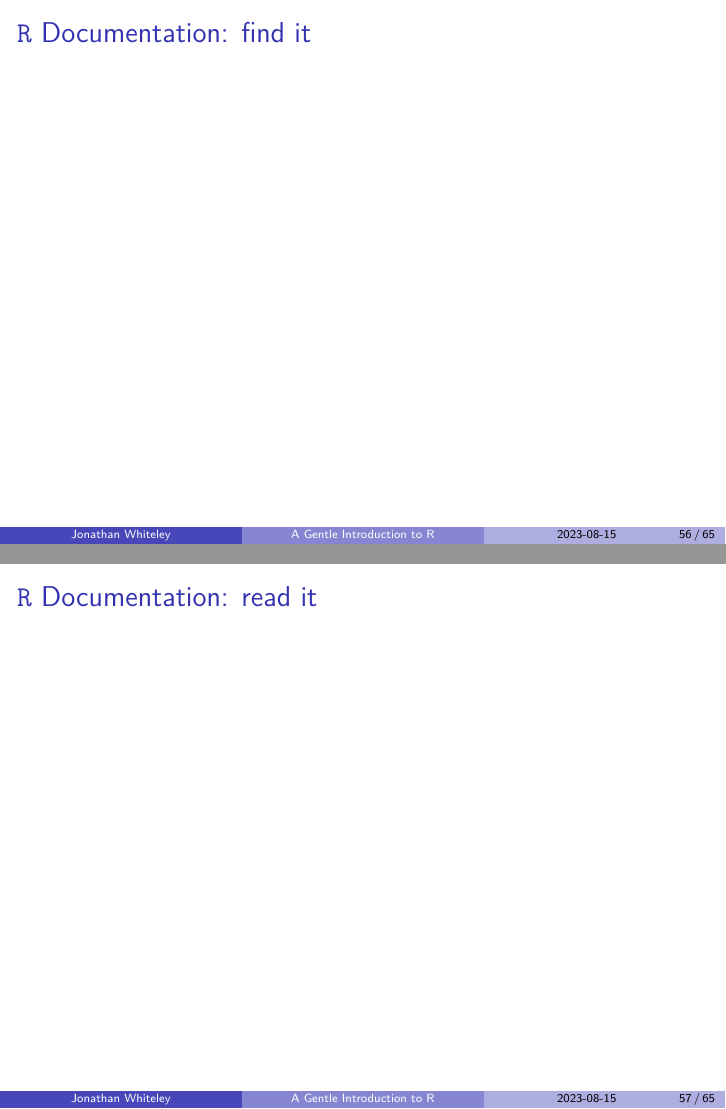
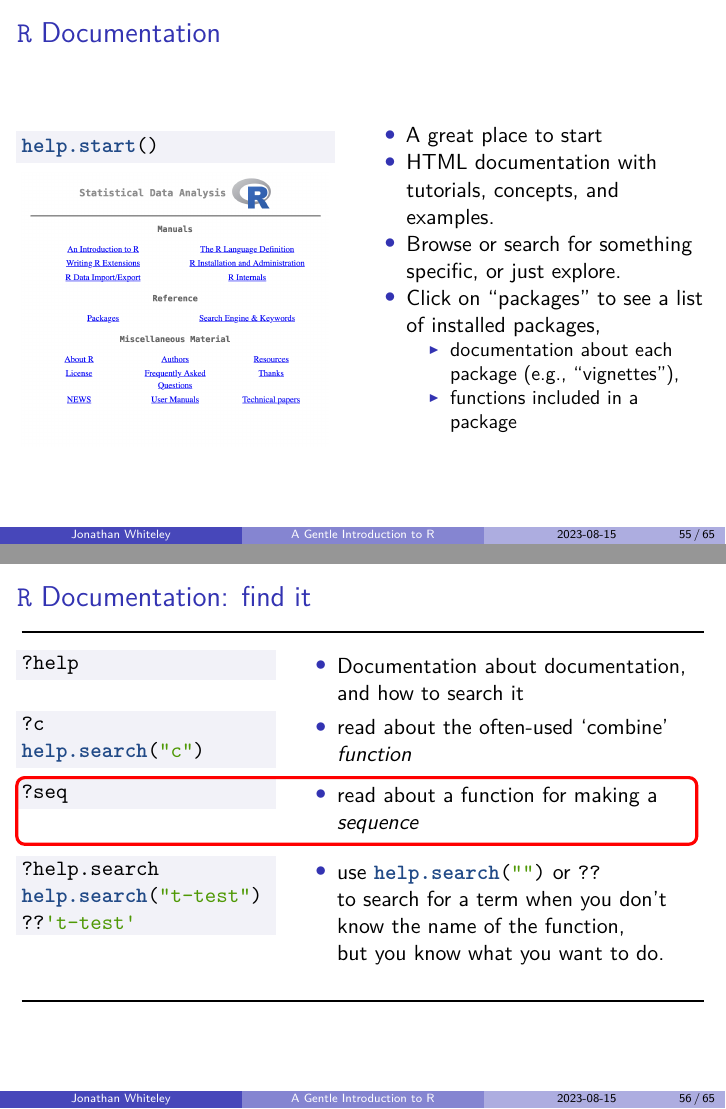
Before and after one commit to jawhiteley/R_training_jaw, an R Markdown document (R1_intro/R-intro.rmd): pages 57 and 58 of 67 before the commit and pages 56 and 58 of 68 after it, joined at a grey line. The pictures show the output file R1_intro/R-intro.pdf that the author committed with the source.

Commit message:
Add slide on finding documentation
i.e., help() functions
+ \pause for overlay to highlight
   relevant command for next slide

````diff
--- a/R1_intro/R-intro.rmd
+++ b/R1_intro/R-intro.rmd
@@ -1297,9 +1297,40 @@ help.start()
 + A great place to start
 + HTML documentation with tutorials, concepts, and examples.
 + Browse or search for something specific, or just explore.
++ Click on “packages” to see a list of installed packages,
+  - documentation about each package (e.g., "vignettes"),
+  - functions included in a package
 :::
 ::::::
 
 
 ## $\R$ Documentation: find it
 
++----------------------------+-----------------------------------------------+
+| \chup{}                    |                                               |
+| ``` r                      |                                               |
+| ?help                      | - Documentation about documentation,          |
+| ```                        |   and how to search it                        |
++----------------------------+-----------------------------------------------+
+| \chup{}                    |                                               |
+| ``` r                      |                                               |
+| ?c                         | - read about the often-used                   |
+| help.search("c")           |   'combine' *function*                        |
+| ```                        |                                               |
++----------------------------+-----------------------------------------------+
+| \chup{}                    | \hfill\tikzmarknode[inner sep=0pt]{tr}{}      |
+| ``` r                      | \vspace{-\parsep}                             |
+| ?seq                       | - read about a function                       |
+| ```                        |   for making a *sequence*                     |
+| \tikzmarknode[inner        |                                               |
+|  sep=0pt]{bl}{}            |                                               |
++----------------------------+-----------------------------------------------+
+| \chup{}                    |                                               |
+| ``` r                      |                                               |
+| ?help.search               | - use `help.search("")`{.r} or `??`{.r} \     |
+| help.search("t-test")      |   to search for a term when you don't know    |
+| ??'t-test'                 |   the name of the function, \                 |
+| ```                        |   but you know what you want to do.           |
++----------------------------+-----------------------------------------------+
+
+\pause
````
Also changed, not shown: R1_intro/R-intro.pdf, R1_intro/R-intro.tex, R1_intro/R-intro.rmd (4 more changed lines).
